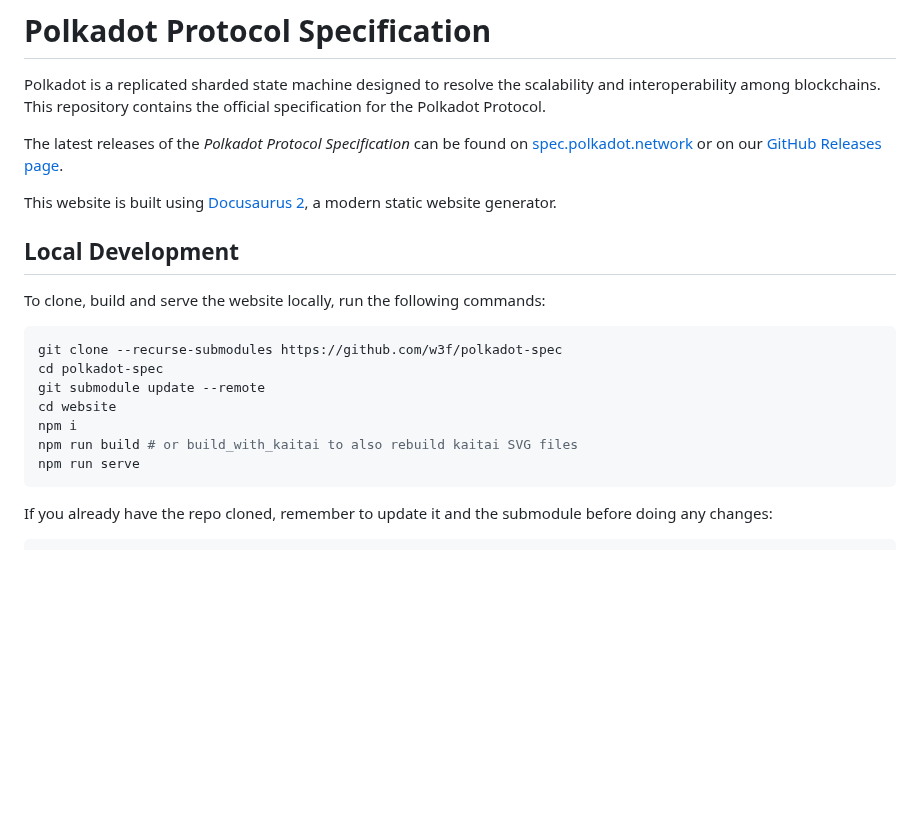
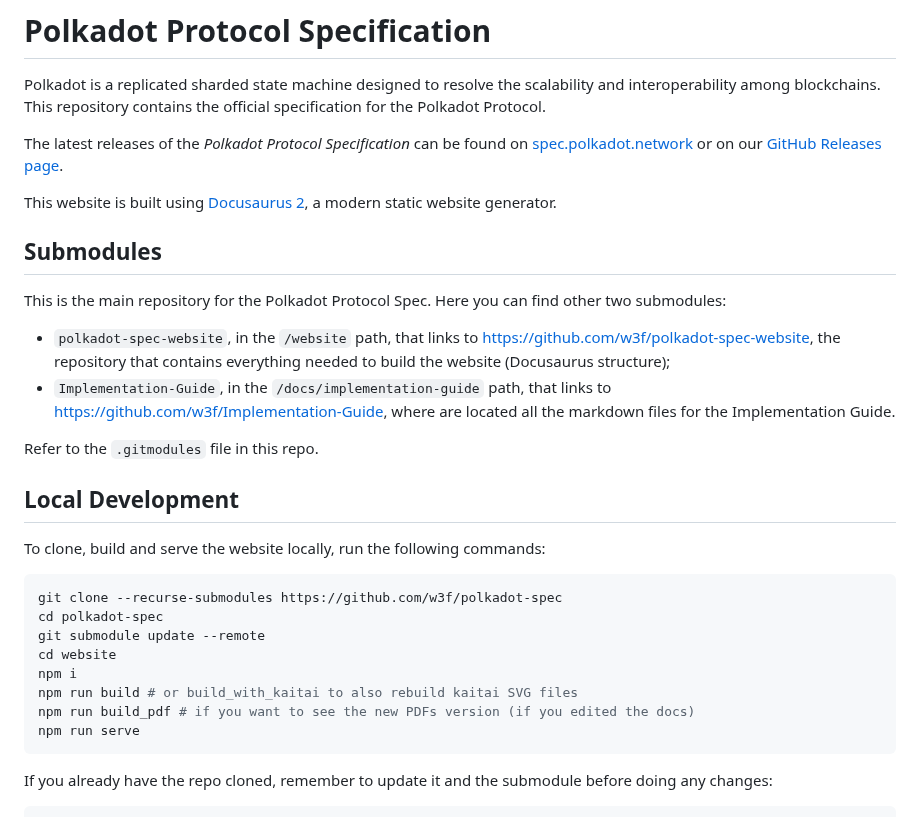
Before and after one commit to w3f/polkadot-spec, a Markdown page: README.md, the part around the change. Drawn GitHub-style; blank space fills up the shorter version.

````diff
--- a/README.md
+++ b/README.md
@@ -5,6 +5,14 @@ Polkadot is a replicated sharded state machine designed to resolve the scalabili
 The latest releases of the *Polkadot Protocol Specification* can be found on [spec.polkadot.network](https://spec.polkadot.network) or on our [GitHub Releases page](https://github.com/w3f/polkadot-spec/releases).
 
 This website is built using [Docusaurus 2](https://docusaurus.io/), a modern static website generator.
+
+## Submodules
+
+This is the main repository for the Polkadot Protocol Spec. Here you can find other two submodules:
+- `polkadot-spec-website`, in the `/website` path, that links to https://github.com/w3f/polkadot-spec-website, the repository that contains everything needed to build the website (Docusaurus structure);
+- `Implementation-Guide`, in the `/docs/implementation-guide` path, that links to https://github.com/w3f/Implementation-Guide, where are located all the markdown files for the Implementation Guide.
+
+Refer to the `.gitmodules` file in this repo.
 
 ## Local Development
 
@@ -17,6 +25,7 @@ git submodule update --remote
 cd website
 npm i
 npm run build # or build_with_kaitai to also rebuild kaitai SVG files
+npm run build_pdf # if you want to see the new PDFs version (if you edited the docs)
 npm run serve
 ```
 
````
